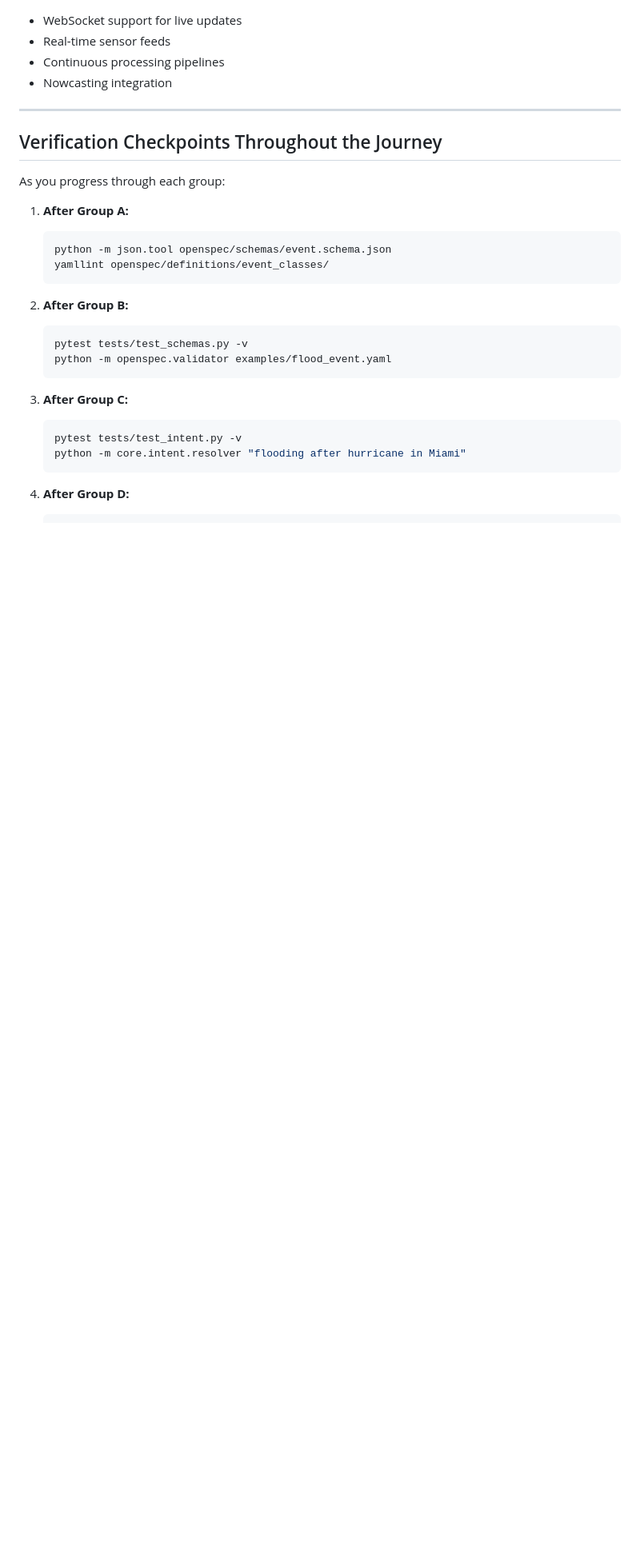
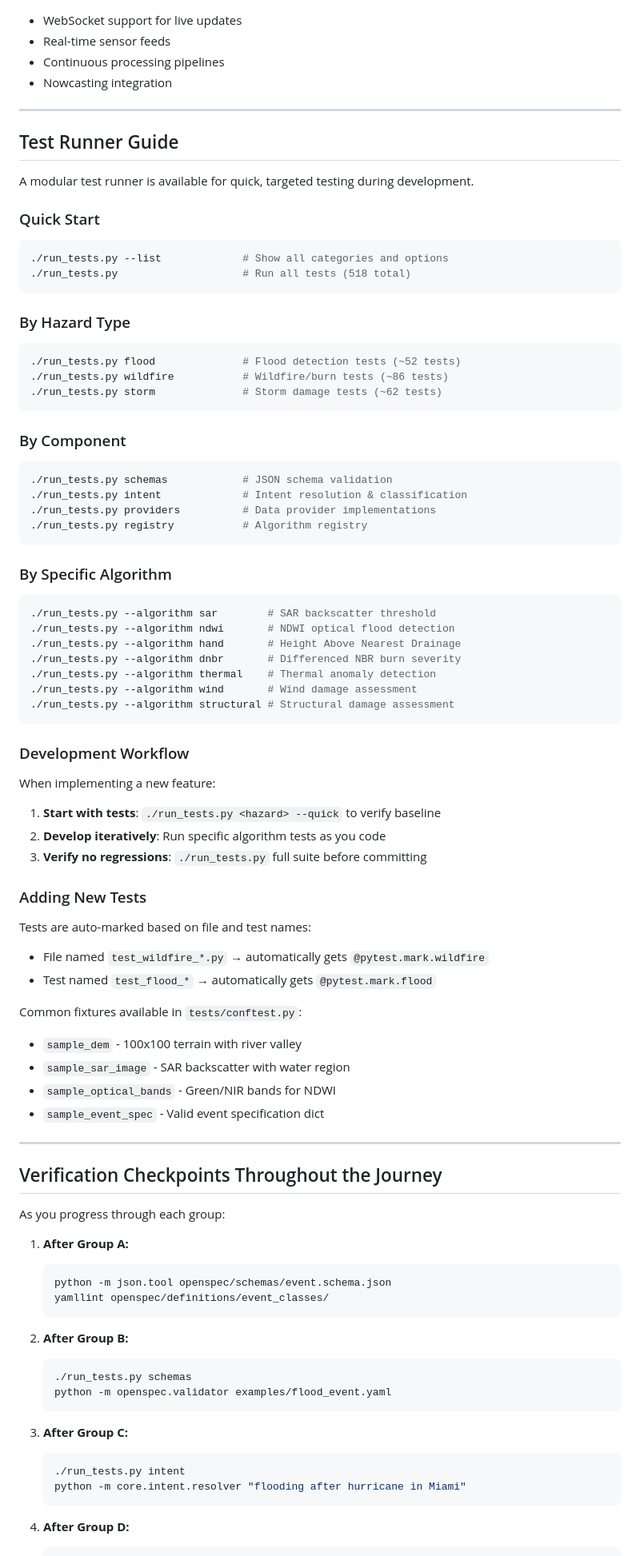
Before and after one commit to gpriceless/firstlight, a Markdown page: ROADMAP.md, the part around one of its changes. Shown at 80% size. Rendered like a GitHub page; blank space fills up the shorter version.

Commit message:
Add test runner guide to roadmap
- Document all test runner commands and options
- Update verification checkpoints to use ./run_tests.py
- Add development workflow guidance for agents
- Document available fixtures in conftest.py

Co-Authored-By: Claude Opus 4.5 <noreply@anthropic.com>

````diff
--- a/ROADMAP.md
+++ b/ROADMAP.md
@@ -948,6 +948,68 @@ Once the core multiverse is stable, consider these expansion packs:
 
 ---
 
+## Test Runner Guide
+
+A modular test runner is available for quick, targeted testing during development.
+
+### Quick Start
+
+```bash
+./run_tests.py --list             # Show all categories and options
+./run_tests.py                    # Run all tests (518 total)
+```
+
+### By Hazard Type
+
+```bash
+./run_tests.py flood              # Flood detection tests (~52 tests)
+./run_tests.py wildfire           # Wildfire/burn tests (~86 tests)
+./run_tests.py storm              # Storm damage tests (~62 tests)
+```
+
+### By Component
+
+```bash
+./run_tests.py schemas            # JSON schema validation
+./run_tests.py intent             # Intent resolution & classification
+./run_tests.py providers          # Data provider implementations
+./run_tests.py registry           # Algorithm registry
+```
+
+### By Specific Algorithm
+
+```bash
+./run_tests.py --algorithm sar        # SAR backscatter threshold
+./run_tests.py --algorithm ndwi       # NDWI optical flood detection
+./run_tests.py --algorithm hand       # Height Above Nearest Drainage
+./run_tests.py --algorithm dnbr       # Differenced NBR burn severity
+./run_tests.py --algorithm thermal    # Thermal anomaly detection
+./run_tests.py --algorithm wind       # Wind damage assessment
+./run_tests.py --algorithm structural # Structural damage assessment
+```
+
+### Development Workflow
+
+When implementing a new feature:
+
+1. **Start with tests**: `./run_tests.py <hazard> --quick` to verify baseline
+2. **Develop iteratively**: Run specific algorithm tests as you code
+3. **Verify no regressions**: `./run_tests.py` full suite before committing
+
+### Adding New Tests
+
+Tests are auto-marked based on file and test names:
+- File named `test_wildfire_*.py` → automatically gets `@pytest.mark.wildfire`
+- Test named `test_flood_*` → automatically gets `@pytest.mark.flood`
+
+Common fixtures available in `tests/conftest.py`:
+- `sample_dem` - 100x100 terrain with river valley
+- `sample_sar_image` - SAR backscatter with water region
+- `sample_optical_bands` - Green/NIR bands for NDWI
+- `sample_event_spec` - Valid event specification dict
+
+---
+
 ## Verification Checkpoints Throughout the Journey
 
 As you progress through each group:
@@ -960,13 +1022,13 @@ As you progress through each group:
 
 2. **After Group B:**
    ```bash
-   pytest tests/test_schemas.py -v
+   ./run_tests.py schemas
    python -m openspec.validator examples/flood_event.yaml
    ```
 
 3. **After Group C:**
    ```bash
-   pytest tests/test_intent.py -v
+   ./run_tests.py intent
    python -m core.intent.resolver "flooding after hurricane in Miami"
    ```
 
````
Also changed, not shown: other parts of ROADMAP.md (+9 -9 lines).
